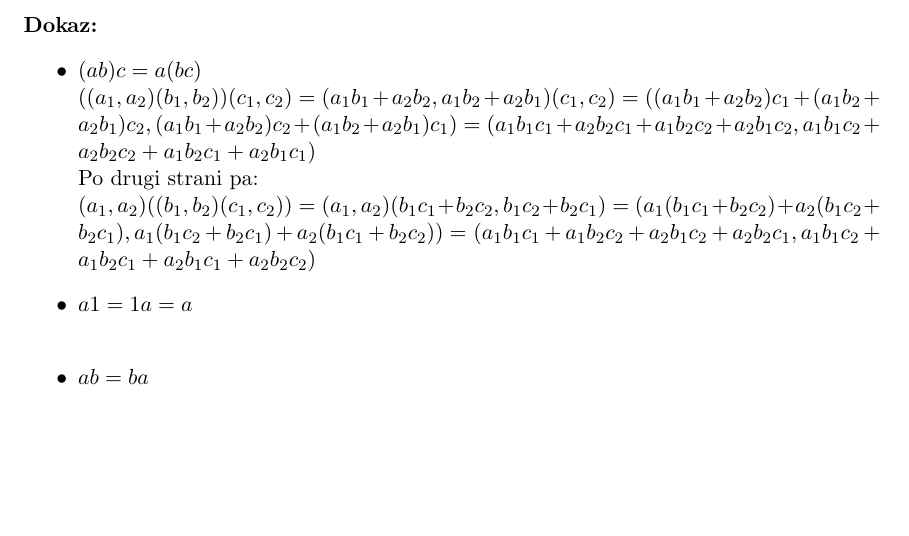
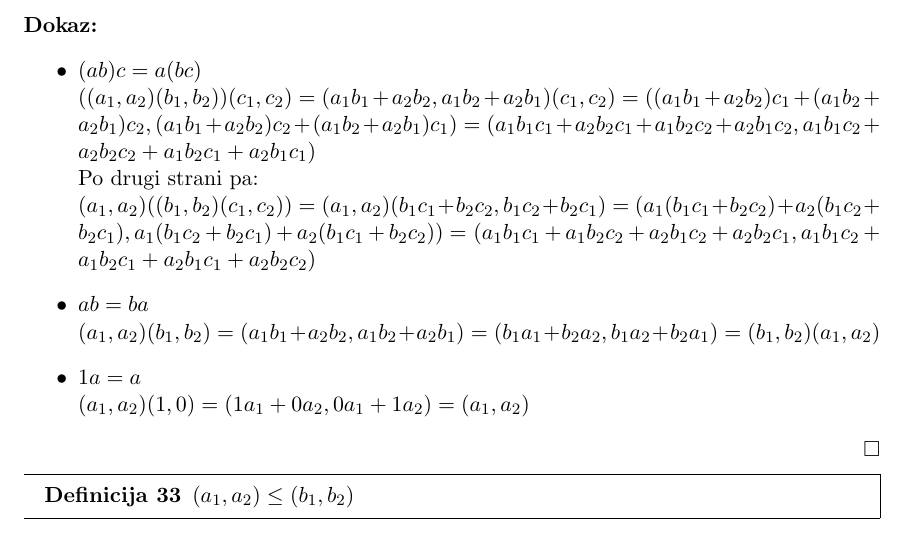
Before and after one commit to Zorz42/Stevila, a LaTeX document (src/main.tex, which reads src/poglavja/05_cela_stevila.tex): part of page 20 of 20, cut so that both start at the same text, the shorter picture padded with empty space. Compiled offline with pdfLaTeX.

Commit message:
dokoncal dokaz

```diff
--- a/src/poglavja/05_cela_stevila.tex
+++ b/src/poglavja/05_cela_stevila.tex
@@ -127,7 +127,13 @@
         $(a_1,a_2)((b_1,b_2)(c_1,c_2)) = (a_1,a_2)(b_1 c_1 + b_2 c_2, b_1 c_2 + b_2 c_1) =$
         $(a_1(b_1 c_1 + b_2 c_2) + a_2(b_1 c_2 + b_2 c_1), a_1(b_1 c_2 + b_2 c_1) + a_2(b_1 c_1 + b_2 c_2)) =$
         $(a_1 b_1 c_1 + a_1 b_2 c_2 + a_2 b_1 c_2 + a_2 b_2 c_1, a_1 b_1 c_2 + a_1 b_2 c_1 + a_2 b_1 c_1 + a_2 b_2 c_2)$
-        \item $a1 = 1a = a$\\
         \item $ab = ba$\\
+        $(a_1, a_2)(b_1, b_2) = (a_1 b_1 + a_2 b_2, a_1 b_2 + a_2 b_1) = (b_1 a_1 + b_2 a_2, b_1 a_2 + b_2 a_1) = (b_1, b_2)(a_1, a_2)$
+        \item $1a = a$\\
+        $(a_1, a_2)(1, 0) = (1 a_1 + 0 a_2, 0 a_1 + 1 a_2) = (a_1, a_2)$
     \end{itemize}
 \end{dokaz}
+
+\begin{definicija}
+    $(a_1, a_2) \leq (b_1, b_2)$
+\end{definicija}
```
